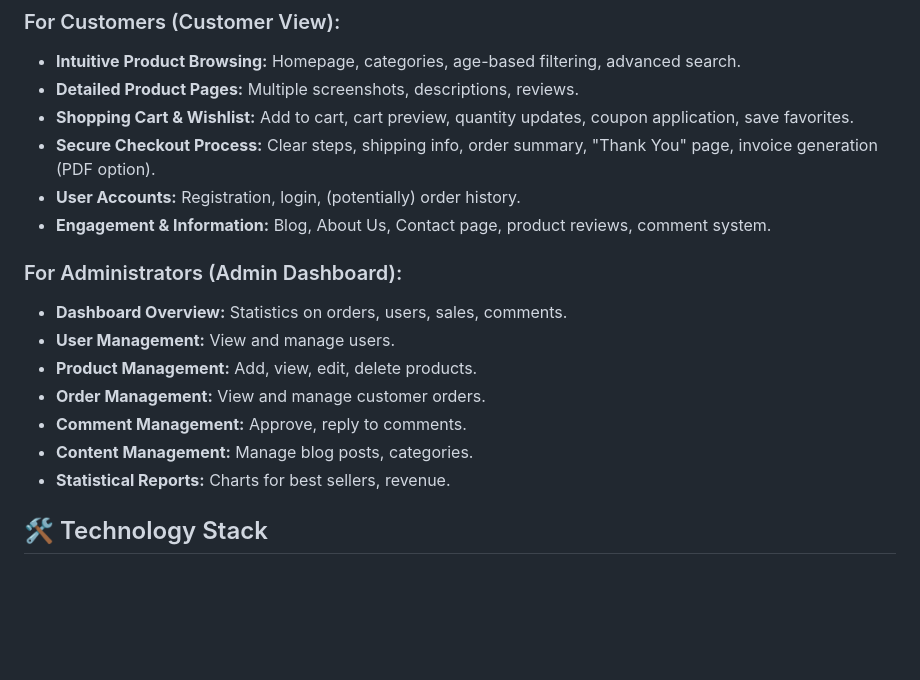
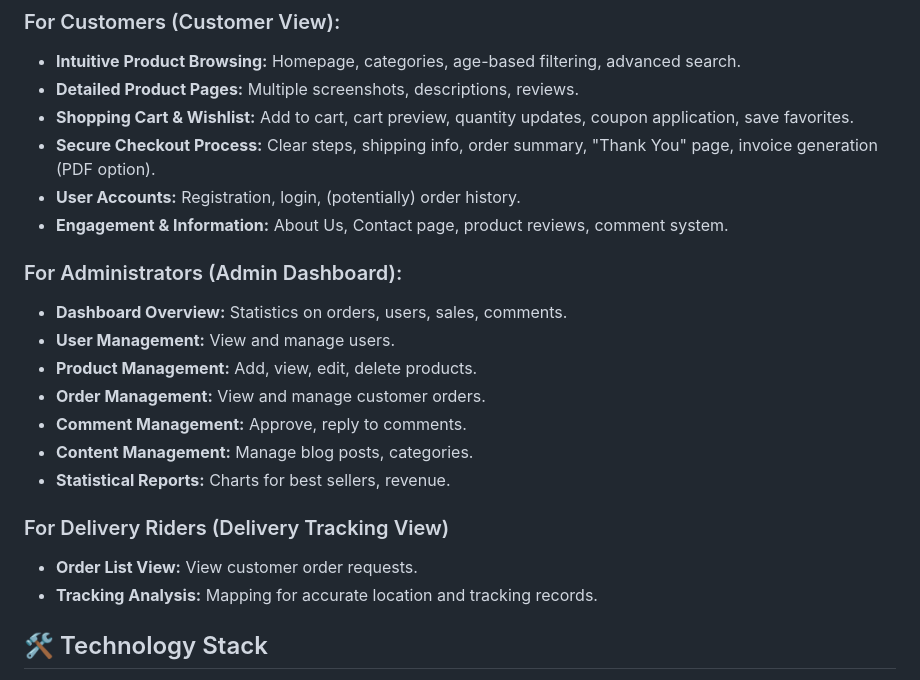
Before and after one commit to AndreiOchangco/E-Baon_Online-Delivery-System, a Markdown page: README.md, the part around the change. GitHub-like rendering; folded sections open; blank space fills up the shorter version.

Commit message:
Update README with delivery tracking and engagement info
Removed redundant detail from engagement section and added delivery tracking view.

```diff
--- a/README.md
+++ b/README.md
@@ -26,7 +26,7 @@
 *   **Shopping Cart & Wishlist:** Add to cart, cart preview, quantity updates, coupon application, save favorites.
 *   **Secure Checkout Process:** Clear steps, shipping info, order summary, "Thank You" page, invoice generation (PDF option).
 *   **User Accounts:** Registration, login, (potentially) order history.
-*   **Engagement & Information:** Blog, About Us, Contact page, product reviews, comment system.
+*   **Engagement & Information:** About Us, Contact page, product reviews, comment system.
 
 ### For Administrators (Admin Dashboard):
 *   **Dashboard Overview:** Statistics on orders, users, sales, comments.
@@ -36,6 +36,10 @@
 *   **Comment Management:** Approve, reply to comments.
 *   **Content Management:** Manage blog posts, categories.
 *   **Statistical Reports:** Charts for best sellers, revenue.
+
+### For Delivery Riders (Delivery Tracking View)
+*   **Order List View:** View customer order requests.
+*   **Tracking Analysis:** Mapping for accurate location and tracking records.
 
 ## 🛠️ Technology Stack
 
```
